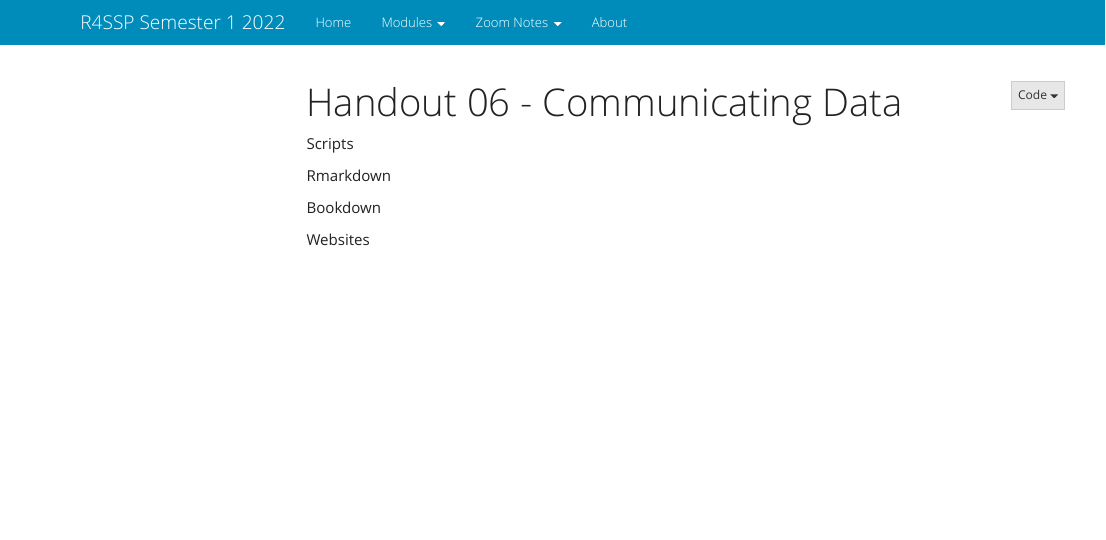
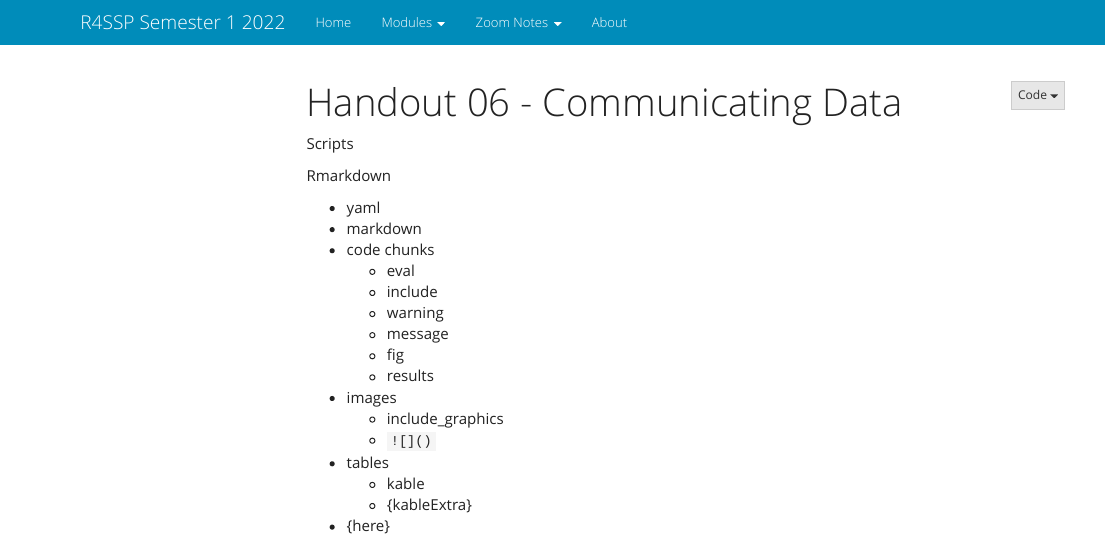
Before and after one commit to rtis-training/2023-s2-r4ssp, an R Markdown document (handout6.Rmd): the page in a window 1100 px wide, from its top. Rendered offline with R 4.5, knitr and Pandoc, with nearby package versions; menus at the side of the page are left out.

Commit message:
rough thoughts/outline for communicating module/zoom

```diff
--- a/handout6.Rmd
+++ b/handout6.Rmd
@@ -27,6 +27,20 @@ Scripts
 
 Rmarkdown
 
-Bookdown
+- yaml
+- markdown
+- code chunks
+  - eval
+  - include
+  - warning
+  - message
+  - fig
+  - results
+- images
+  - include_graphics
+  - `![]()`
+- tables
+  - kable
+  - {kableExtra}
 
-Websites
+- {here}
```
